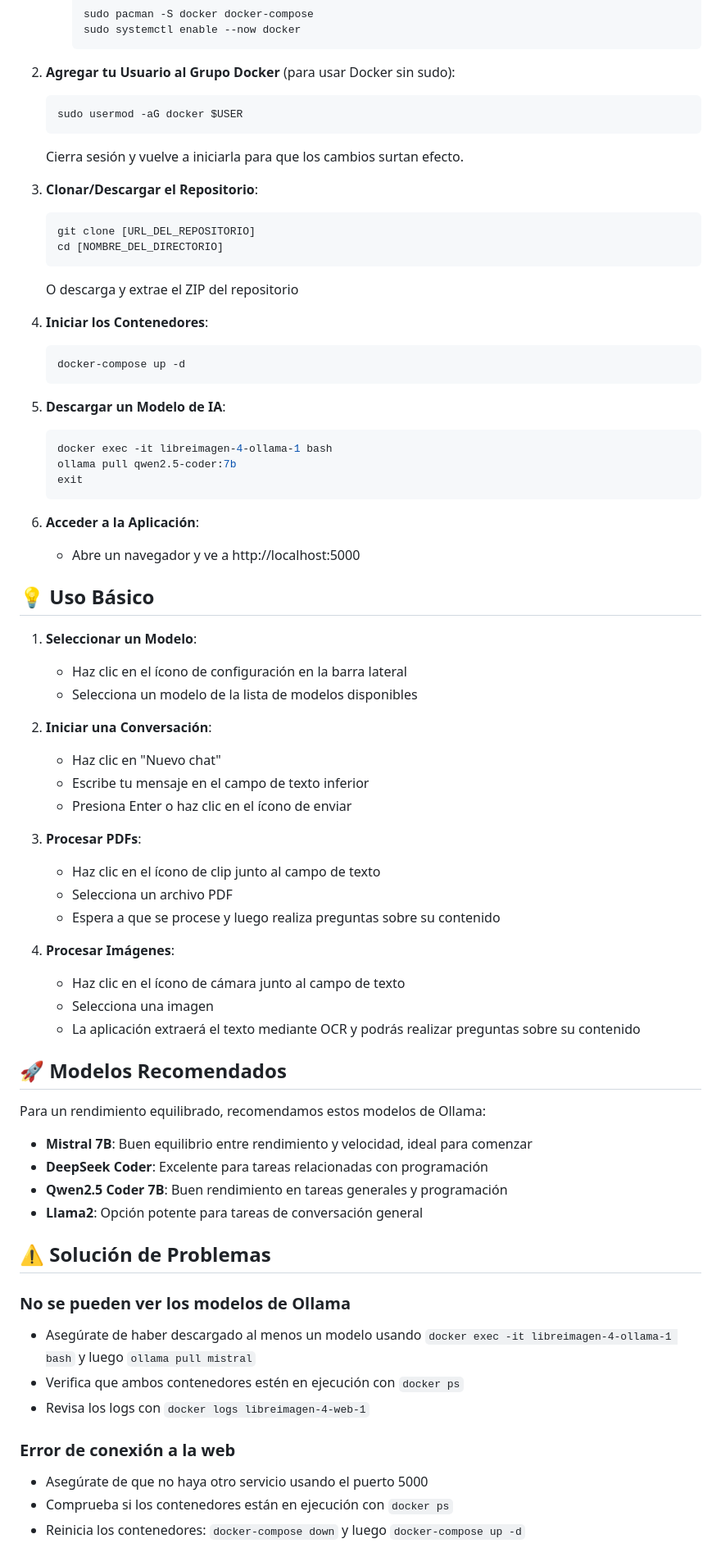
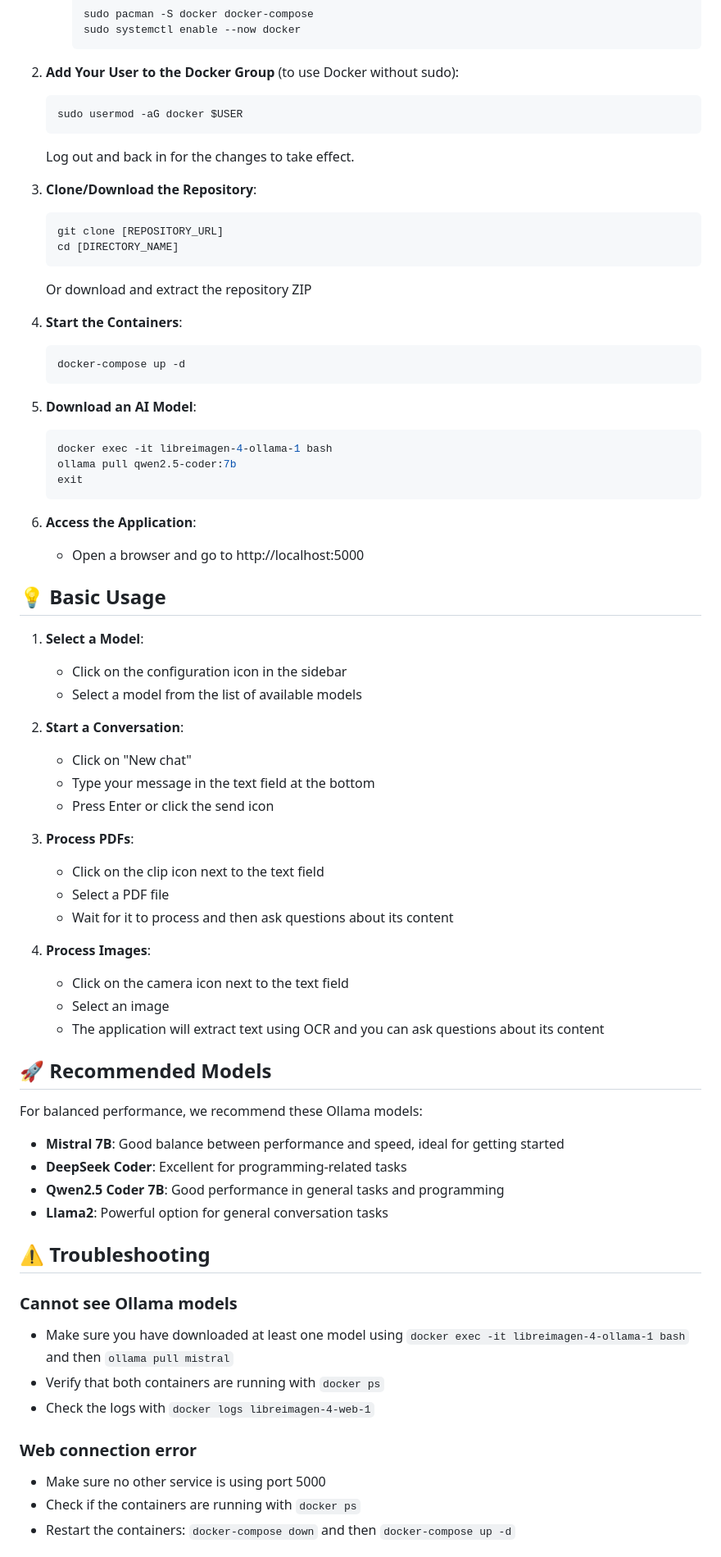
Before and after one commit to scharss/libreaiv2, a Markdown page: README.md, the part around the change printed below. Shown: that part at 82% size. GitHub-like rendering.

````diff
--- a/README.md
+++ b/README.md
@@ -109,73 +109,73 @@ La aplicación utiliza Docker para funcionar de manera consistente en todas las
      sudo systemctl enable --now docker
      ```
 
-2. **Agregar tu Usuario al Grupo Docker** (para usar Docker sin sudo):
+2. **Add Your User to the Docker Group** (to use Docker without sudo):
    ```bash
    sudo usermod -aG docker $USER
    ```
-   Cierra sesión y vuelve a iniciarla para que los cambios surtan efecto.
+   Log out and back in for the changes to take effect.
 
-3. **Clonar/Descargar el Repositorio**:
+3. **Clone/Download the Repository**:
    ```bash
-   git clone [URL_DEL_REPOSITORIO]
-   cd [NOMBRE_DEL_DIRECTORIO]
+   git clone [REPOSITORY_URL]
+   cd [DIRECTORY_NAME]
    ```
-   O descarga y extrae el ZIP del repositorio
+   Or download and extract the repository ZIP
 
-4. **Iniciar los Contenedores**:
+4. **Start the Containers**:
    ```bash
    docker-compose up -d
    ```
 
-5. **Descargar un Modelo de IA**:
+5. **Download an AI Model**:
    ```bash
    docker exec -it libreimagen-4-ollama-1 bash
    ollama pull qwen2.5-coder:7b
    exit
    ```
 
-6. **Acceder a la Aplicación**:
-   - Abre un navegador y ve a http://localhost:5000
+6. **Access the Application**:
+   - Open a browser and go to http://localhost:5000
 
-## 💡 Uso Básico
+## 💡 Basic Usage
 
-1. **Seleccionar un Modelo**:
-   - Haz clic en el ícono de configuración en la barra lateral
-   - Selecciona un modelo de la lista de modelos disponibles
+1. **Select a Model**:
+   - Click on the configuration icon in the sidebar
+   - Select a model from the list of available models
 
-2. **Iniciar una Conversación**:
-   - Haz clic en "Nuevo chat"
-   - Escribe tu mensaje en el campo de texto inferior
-   - Presiona Enter o haz clic en el ícono de enviar
+2. **Start a Conversation**:
+   - Click on "New chat"
+   - Type your message in the text field at the bottom
+   - Press Enter or click the send icon
 
-3. **Procesar PDFs**:
-   - Haz clic en el ícono de clip junto al campo de texto
-   - Selecciona un archivo PDF
-   - Espera a que se procese y luego realiza preguntas sobre su contenido
+3. **Process PDFs**:
+   - Click on the clip icon next to the text field
+   - Select a PDF file
+   - Wait for it to process and then ask questions about its content
 
-4. **Procesar Imágenes**:
-   - Haz clic en el ícono de cámara junto al campo de texto
-   - Selecciona una imagen
-   - La aplicación extraerá el texto mediante OCR y podrás realizar preguntas sobre su contenido
+4. **Process Images**:
+   - Click on the camera icon next to the text field
+   - Select an image
+   - The application will extract text using OCR and you can ask questions about its content
 
-## 🚀 Modelos Recomendados
+## 🚀 Recommended Models
 
-Para un rendimiento equilibrado, recomendamos estos modelos de Ollama:
+For balanced performance, we recommend these Ollama models:
 
-- **Mistral 7B**: Buen equilibrio entre rendimiento y velocidad, ideal para comenzar
-- **DeepSeek Coder**: Excelente para tareas relacionadas con programación
-- **Qwen2.5 Coder 7B**: Buen rendimiento en tareas generales y programación
-- **Llama2**: Opción potente para tareas de conversación general
+- **Mistral 7B**: Good balance between performance and speed, ideal for getting started
+- **DeepSeek Coder**: Excellent for programming-related tasks
+- **Qwen2.5 Coder 7B**: Good performance in general tasks and programming
+- **Llama2**: Powerful option for general conversation tasks
 
-## ⚠️ Solución de Problemas
+## ⚠️ Troubleshooting
 
-### No se pueden ver los modelos de Ollama
-- Asegúrate de haber descargado al menos un modelo usando `docker exec -it libreimagen-4-ollama-1 bash` y luego `ollama pull mistral`
-- Verifica que ambos contenedores estén en ejecución con `docker ps`
-- Revisa los logs con `docker logs libreimagen-4-web-1`
+### Cannot see Ollama models
+- Make sure you have downloaded at least one model using `docker exec -it libreimagen-4-ollama-1 bash` and then `ollama pull mistral`
+- Verify that both containers are running with `docker ps`
+- Check the logs with `docker logs libreimagen-4-web-1`
 
-### Error de conexión a la web
-- Asegúrate de que no haya otro servicio usando el puerto 5000
-- Comprueba si los contenedores están en ejecución con `docker ps`
-- Reinicia los contenedores: `docker-compose down` y luego `docker-compose up -d`
+### Web connection error
+- Make sure no other service is using port 5000
+- Check if the containers are running with `docker ps`
+- Restart the containers: `docker-compose down` and then `docker-compose up -d`
 
````
Also changed, not shown: other parts of README.md (+58 -58 lines).
